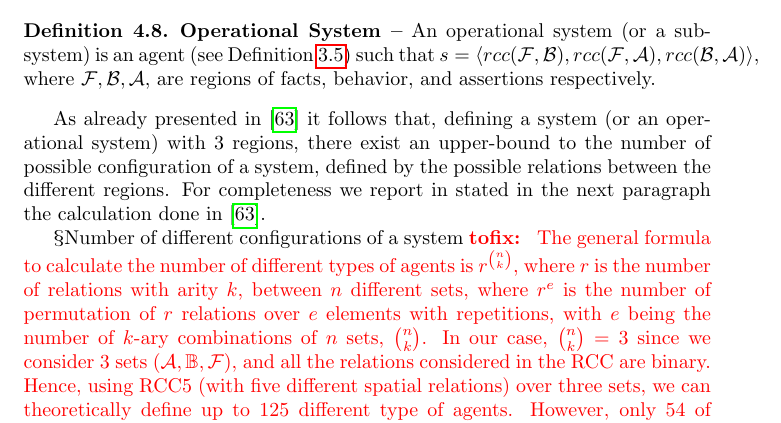
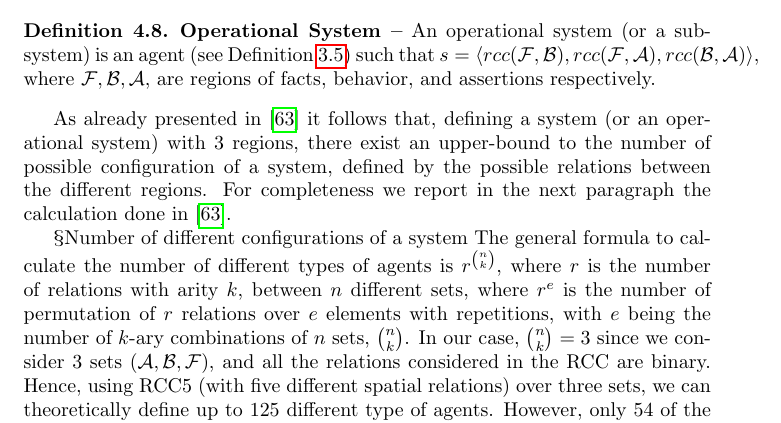
Before and after one commit to v-research/cybersecurity, a LaTeX paper (main.tex, which reads theory.tex): part of page 22 of 30, cut so that both start at the same text. Compiled offline with pdfLaTeX.

Commit message:
minor changes

```diff
--- a/theory.tex
+++ b/theory.tex
@@ -209,29 +209,24 @@ As already presented in \autocite{Santaca2016abf} it follows that, defining
 a system (or an operational system) with 3 regions, there exist
 an upper-bound to the number of possible configuration of a system, defined by
 the possible relations between the different regions.
-For completeness we report in  stated in the next paragraph
+For completeness we report in the next paragraph
 the calculation done in \autocite{Santaca2016abf}.
 
 \Paragraph{Number of different configurations of a system}
-\fix{mr}{
 The general formula to calculate the number of different types of agents is
 $r^{\binom{n}{k}}$, where $r$ is the number of relations with arity $k$,
 between $n$ different sets, where $r^e$ is the number of permutation of $r$
 relations over $e$ elements with repetitions, with $e$ being the number of
 $k$-ary combinations of $n$ sets, $\binom{n}{k}$.
-%and the proof is given in the appendix (Section~\ref{app:proof}).
 In our case, $\binom{n}{k}=3$ since we consider $3$ sets
-($\assertionRegion,\beliefRegion,\factRegion$), and all the relations
+($\assertionRegion,\behaviorRegion,\factRegion$), and all the relations
 considered in the RCC are binary.  Hence, using RCC5 (with five different
 spatial relations) over three sets, we can theoretically define up to 125
 different type of agents. However, only 54 of the 125 (as showed in
-\cite{improvingRCC} and derived by the composition table of RCC5 in
-Table~\ref{tab:5com}) combinations are topologically correct with respect to
-the definition of the relations of RCC5. Generalizing to all the RCCs, in
-Table~\ref{tab:relations} we calculate the number of different agents with
-respect to all the variations of RCC (i.e., with 3, 5 or 8 spatial relations).
+\cite{improvingRCC}) combinations are topologically correct with respect to
+the definition of the relations of RCC5. Generalizing to all the RCCs:
 
-\begin{itemize}
+\begin{itemize}%[nosep]
 \item \emph{RCC3} --- theoretical: $3^3=27$,  correct: 15
 \item \emph{RCC5} --- theoretical: $5^3=125$, correct: 54
 \item \emph{RCC8} --- theoretical: $8^3=512$, correct: 193
```
Also changed, not shown: theory.tex (2 more changed lines).
